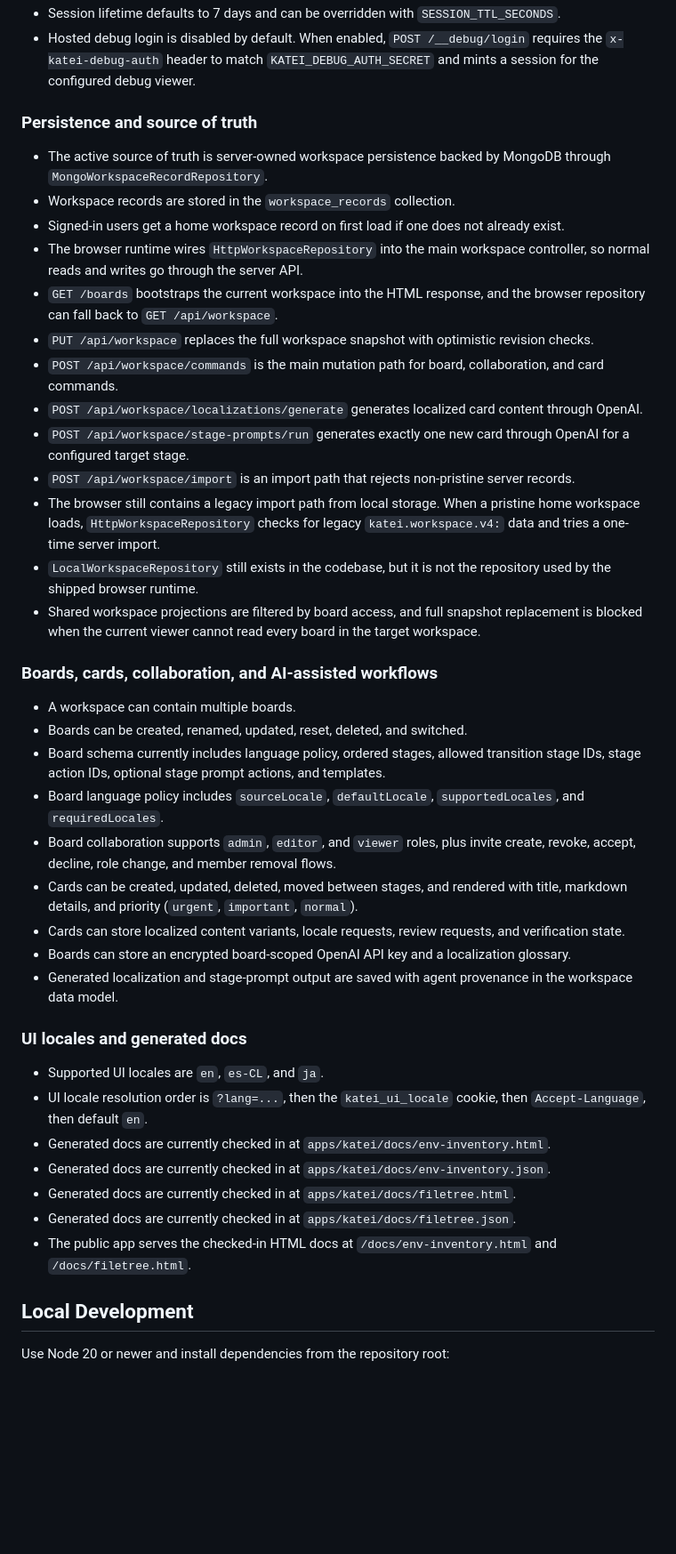
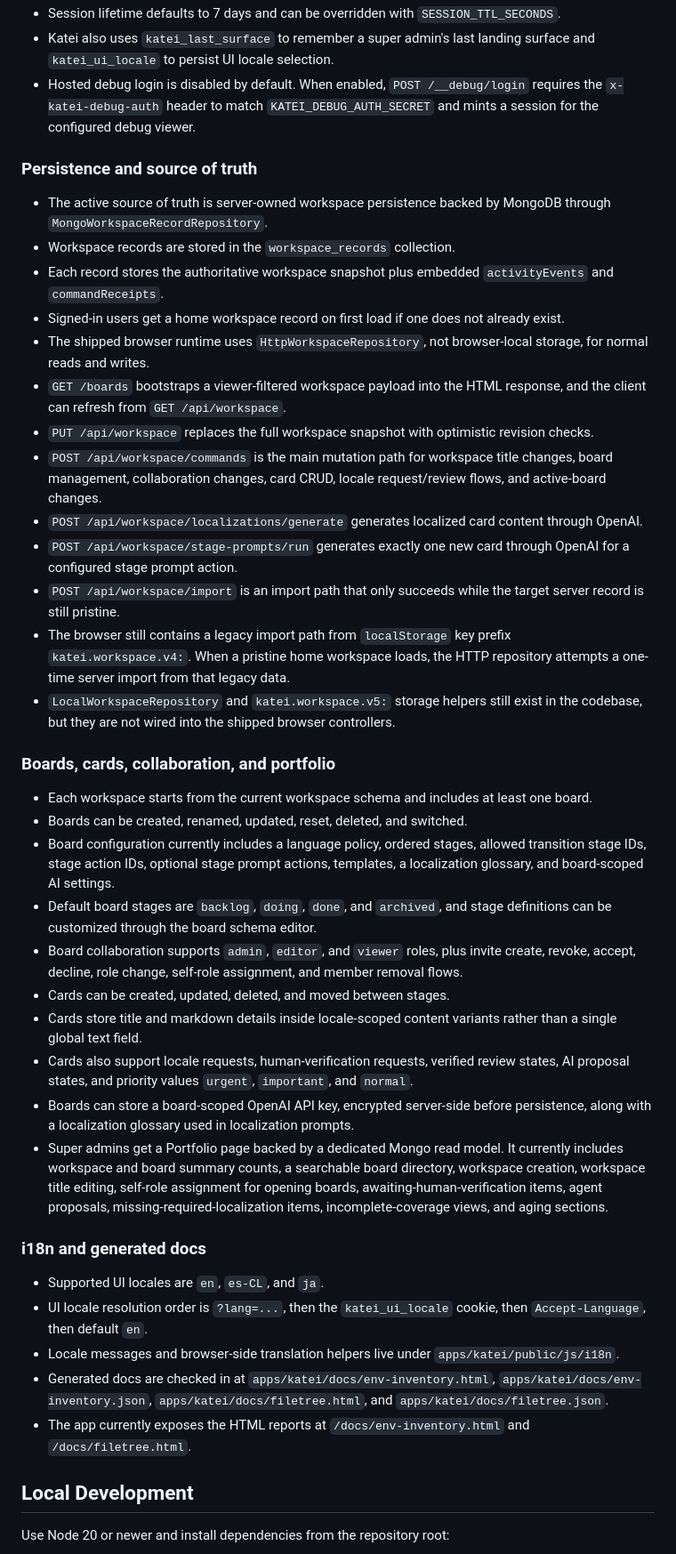
Before and after one commit to FelipeBudinich/katei, a Markdown page: README.md, the part around one of its changes. Shown at 89% size. GitHub-like rendering; blank space fills up the shorter version.

Commit message:
Refresh README to match current Katei implementation

```diff
--- a/README.md
+++ b/README.md
@@ -66,43 +74,43 @@ Unauthenticated browser requests to `/boards` redirect to `/`. Unauthenticated A
 - Session lifetime defaults to 7 days and can be overridden with `SESSION_TTL_SECONDS`.
+- Katei also uses `katei_last_surface` to remember a super admin's last landing surface and `katei_ui_locale` to persist UI locale selection.
 - Hosted debug login is disabled by default. When enabled, `POST /__debug/login` requires the `x-katei-debug-auth` header to match `KATEI_DEBUG_AUTH_SECRET` and mints a session for the configured debug viewer.
 
 ### Persistence and source of truth
 
 - The active source of truth is server-owned workspace persistence backed by MongoDB through `MongoWorkspaceRecordRepository`.
 - Workspace records are stored in the `workspace_records` collection.
+- Each record stores the authoritative workspace snapshot plus embedded `activityEvents` and `commandReceipts`.
 - Signed-in users get a home workspace record on first load if one does not already exist.
-- The browser runtime wires `HttpWorkspaceRepository` into the main workspace controller, so normal reads and writes go through the server API.
-- `GET /boards` bootstraps the current workspace into the HTML response, and the browser repository can fall back to `GET /api/workspace`.
+- The shipped browser runtime uses `HttpWorkspaceRepository`, not browser-local storage, for normal reads and writes.
+- `GET /boards` bootstraps a viewer-filtered workspace payload into the HTML response, and the client can refresh from `GET /api/workspace`.
 - `PUT /api/workspace` replaces the full workspace snapshot with optimistic revision checks.
-- `POST /api/workspace/commands` is the main mutation path for board, collaboration, and card commands.
+- `POST /api/workspace/commands` is the main mutation path for workspace title changes, board management, collaboration changes, card CRUD, locale request/review flows, and active-board changes.
 - `POST /api/workspace/localizations/generate` generates localized card content through OpenAI.
-- `POST /api/workspace/stage-prompts/run` generates exactly one new card through OpenAI for a configured target stage.
-- `POST /api/workspace/import` is an import path that rejects non-pristine server records.
-- The browser still contains a legacy import path from local storage. When a pristine home workspace loads, `HttpWorkspaceRepository` checks for legacy `katei.workspace.v4:` data and tries a one-time server import.
-- `LocalWorkspaceRepository` still exists in the codebase, but it is not the repository used by the shipped browser runtime.
-- Shared workspace projections are filtered by board access, and full snapshot replacement is blocked when the current viewer cannot read every board in the target workspace.
+- `POST /api/workspace/stage-prompts/run` generates exactly one new card through OpenAI for a configured stage prompt action.
+- `POST /api/workspace/import` is an import path that only succeeds while the target server record is still pristine.
+- The browser still contains a legacy import path from `localStorage` key prefix `katei.workspace.v4:`. When a pristine home workspace loads, the HTTP repository attempts a one-time server import from that legacy data.
+- `LocalWorkspaceRepository` and `katei.workspace.v5:` storage helpers still exist in the codebase, but they are not wired into the shipped browser controllers.
 
-### Boards, cards, collaboration, and AI-assisted workflows
+### Boards, cards, collaboration, and portfolio
 
-- A workspace can contain multiple boards.
+- Each workspace starts from the current workspace schema and includes at least one board.
 - Boards can be created, renamed, updated, reset, deleted, and switched.
-- Board schema currently includes language policy, ordered stages, allowed transition stage IDs, stage action IDs, optional stage prompt actions, and templates.
-- Board language policy includes `sourceLocale`, `defaultLocale`, `supportedLocales`, and `requiredLocales`.
-- Board collaboration supports `admin`, `editor`, and `viewer` roles, plus invite create, revoke, accept, decline, role change, and member removal flows.
-- Cards can be created, updated, deleted, moved between stages, and rendered with title, markdown details, and priority (`urgent`, `important`, `normal`).
-- Cards can store localized content variants, locale requests, review requests, and verification state.
-- Boards can store an encrypted board-scoped OpenAI API key and a localization glossary.
-- Generated localization and stage-prompt output are saved with agent provenance in the workspace data model.
+- Board configuration currently includes a language policy, ordered stages, allowed transition stage IDs, stage action IDs, optional stage prompt actions, templates, a localization glossary, and board-scoped AI settings.
+- Default board stages are `backlog`, `doing`, `done`, and `archived`, and stage definitions can be customized through the board schema editor.
+- Board collaboration supports `admin`, `editor`, and `viewer` roles, plus invite create, revoke, accept, decline, role change, self-role assignment, and member removal flows.
+- Cards can be created, updated, deleted, and moved between stages.
+- Cards store title and markdown details inside locale-scoped content variants rather than a single global text field.
+- Cards also support locale requests, human-verification requests, verified review states, AI proposal states, and priority values `urgent`, `important`, and `normal`.
+- Boards can store a board-scoped OpenAI API key, encrypted server-side before persistence, along with a localization glossary used in localization prompts.
+- Super admins get a Portfolio page backed by a dedicated Mongo read model. It currently includes workspace and board summary counts, a searchable board directory, workspace creation, workspace title editing, self-role assignment for opening boards, awaiting-human-verification items, agent proposals, missing-required-localization items, incomplete-coverage views, and aging sections.
 
-### UI locales and generated docs
+### i18n and generated docs
 
 - Supported UI locales are `en`, `es-CL`, and `ja`.
 - UI locale resolution order is `?lang=...`, then the `katei_ui_locale` cookie, then `Accept-Language`, then default `en`.
-- Generated docs are currently checked in at `apps/katei/docs/env-inventory.html`.
-- Generated docs are currently checked in at `apps/katei/docs/env-inventory.json`.
-- Generated docs are currently checked in at `apps/katei/docs/filetree.html`.
-- Generated docs are currently checked in at `apps/katei/docs/filetree.json`.
-- The public app serves the checked-in HTML docs at `/docs/env-inventory.html` and `/docs/filetree.html`.
+- Locale messages and browser-side translation helpers live under `apps/katei/public/js/i18n`.
+- Generated docs are checked in at `apps/katei/docs/env-inventory.html`, `apps/katei/docs/env-inventory.json`, `apps/katei/docs/filetree.html`, and `apps/katei/docs/filetree.json`.
+- The app currently exposes the HTML reports at `/docs/env-inventory.html` and `/docs/filetree.html`.
 
 ## Local Development
 
```
Also changed, not shown: other parts of README.md (+53 -45 lines).
